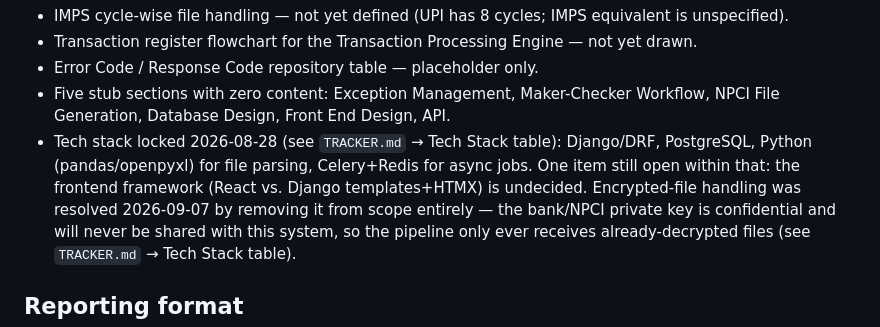
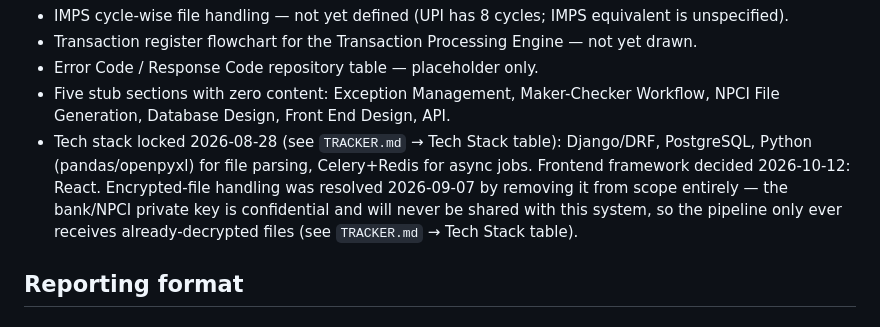
Before and after one commit to Namrata156/suco-reconciliation-automation, a Markdown page: claude.md, the part around the change. Drawn GitHub-style.

```diff
--- a/claude.md
+++ b/claude.md
@@ -87,8 +87,8 @@ disappear when the spec doc is next edited:
   End Design, API.
 - Tech stack locked 2026-08-28 (see `TRACKER.md` → Tech Stack table):
   Django/DRF, PostgreSQL, Python (pandas/openpyxl) for file parsing,
-  Celery+Redis for async jobs. One item still open within that: the
-  frontend framework (React vs. Django templates+HTMX) is undecided.
+  Celery+Redis for async jobs. Frontend framework decided 2026-10-12:
+  React.
   Encrypted-file handling was resolved 2026-09-07 by removing it from
   scope entirely — the bank/NPCI private key is confidential and will
   never be shared with this system, so the pipeline only ever receives
```
Also changed, not shown: tracker.md (+8 -7 lines).
